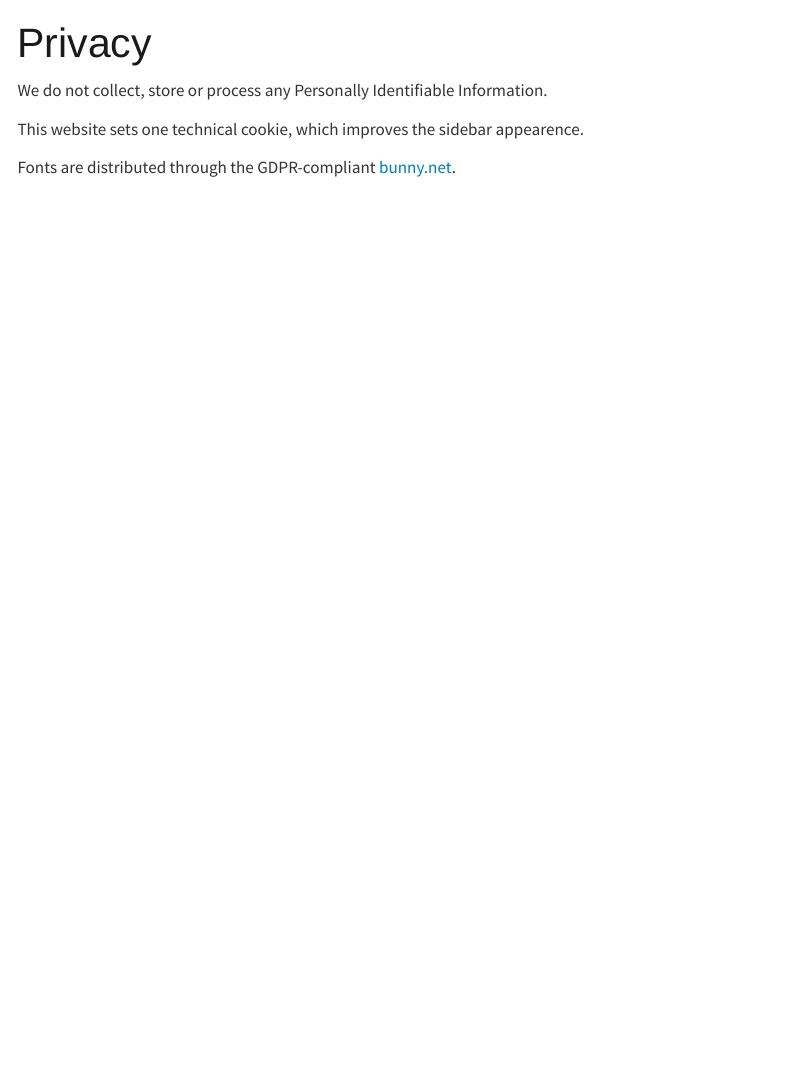
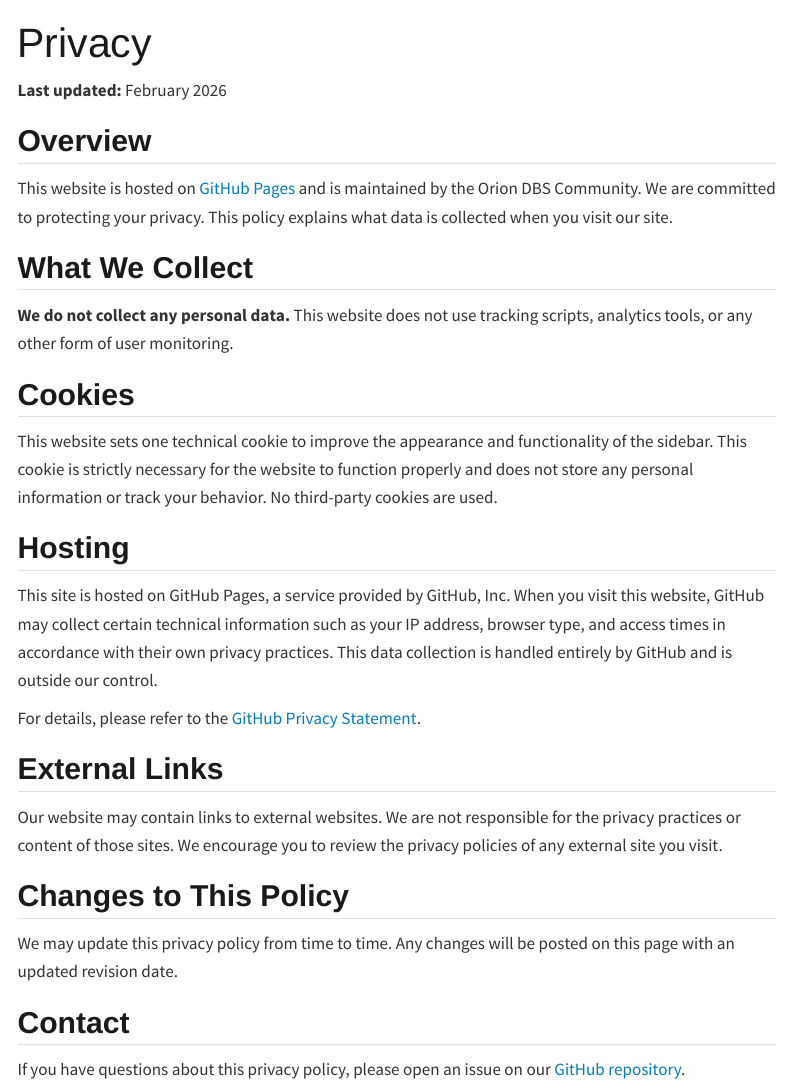
Before and after one commit to orion-dbs-community/website, a Quarto document (privacy.qmd): the page in a window 1100 px wide, from its top. Rendered offline with R 4.5, knitr and Pandoc in place of Quarto, with nearby package versions; a font, style sheet, LaTeX package, included part or bibliography that could not be used is replaced or left out; menus at the side of the page are left out.

Commit message:
Update privacy note

```diff
--- a/privacy.qmd
+++ b/privacy.qmd
@@ -3,8 +3,34 @@ title: "Privacy"
 format: html
 ---
 
-We do not collect, store or process any Personally Identifiable Information.
+**Last updated:** February 2026
 
-This website sets one technical cookie, which improves the sidebar appearence.
+## Overview
 
-Fonts are distributed through the GDPR-compliant [bunny.net](https://fonts.bunny.net/).
+This website is hosted on [GitHub Pages](https://pages.github.com/) and is maintained by the Orion DBS Community. We are committed to protecting your privacy. This policy explains what data is collected when you visit our site.
+
+## What We Collect
+
+**We do not collect any personal data.** This website does not use tracking scripts, analytics tools, or any other form of user monitoring.
+
+## Cookies
+
+This website sets one technical cookie to improve the appearance and functionality of the sidebar. This cookie is strictly necessary for the website to function properly and does not store any personal information or track your behavior. No third-party cookies are used.
+
+## Hosting
+
+This site is hosted on GitHub Pages, a service provided by GitHub, Inc. When you visit this website, GitHub may collect certain technical information such as your IP address, browser type, and access times in accordance with their own privacy practices. This data collection is handled entirely by GitHub and is outside our control.
+
+For details, please refer to the [GitHub Privacy Statement](https://docs.github.com/en/site-policy/privacy-policies/github-general-privacy-statement).
+
+## External Links
+
+Our website may contain links to external websites. We are not responsible for the privacy practices or content of those sites. We encourage you to review the privacy policies of any external site you visit.
+
+## Changes to This Policy
+
+We may update this privacy policy from time to time. Any changes will be posted on this page with an updated revision date.
+
+## Contact
+
+If you have questions about this privacy policy, please open an issue on our [GitHub repository](https://github.com/orion-dbs-community/website).
```
